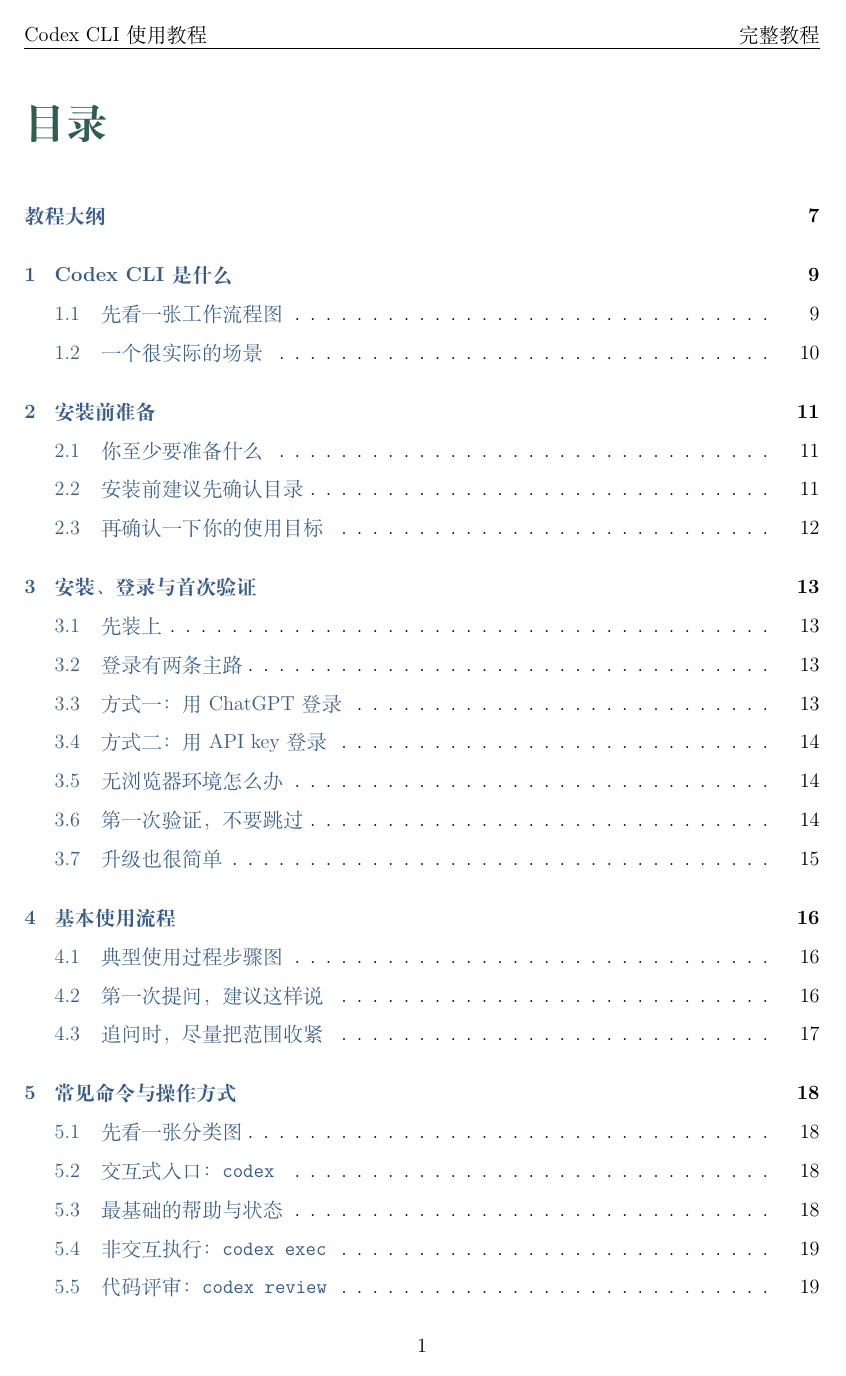
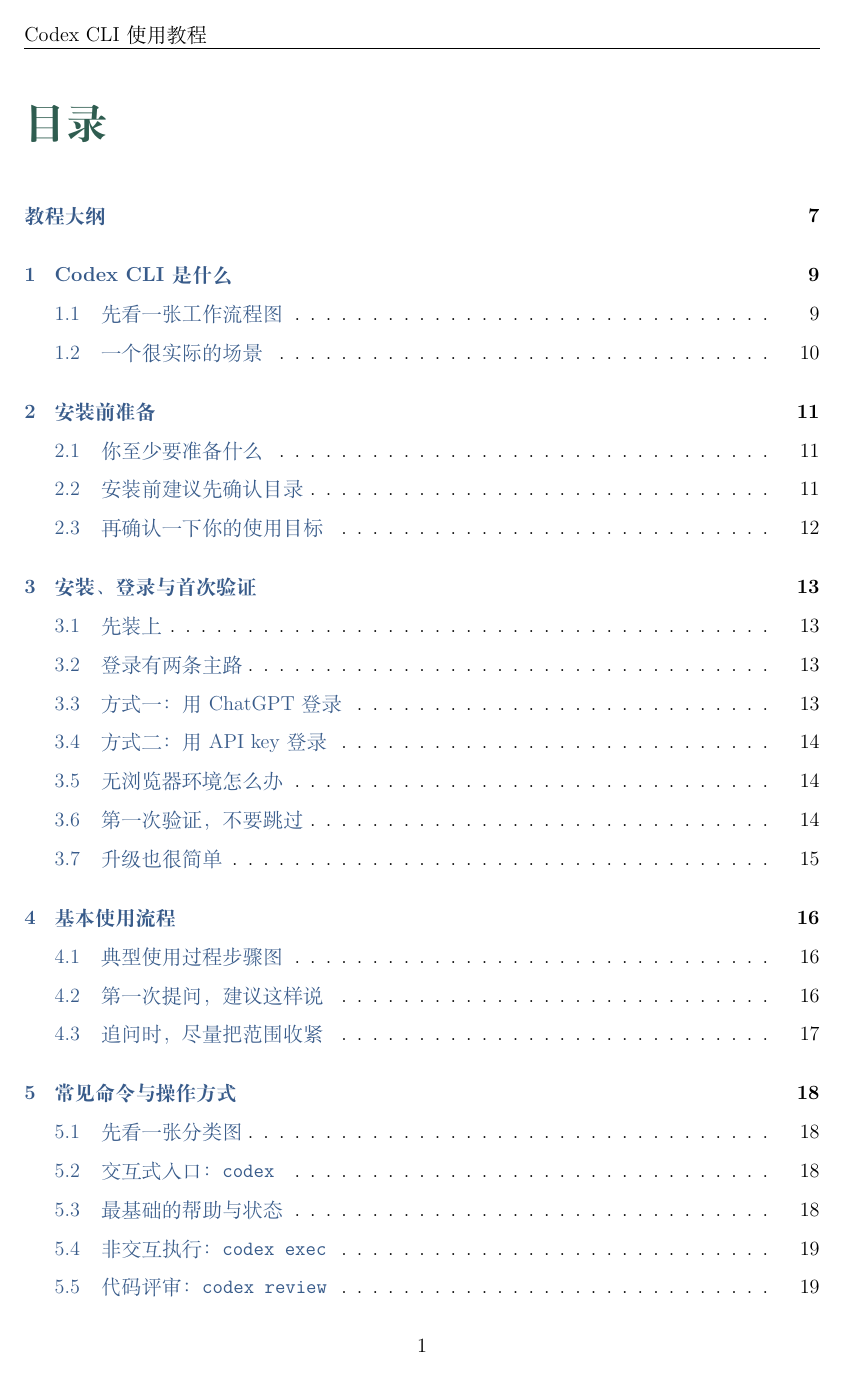
Before and after one commit to zuchengchen/codex_cli_guide, a LaTeX document (tutorials/codex_cli_tutorial.tex): page 2 of 72. Compiled offline with XeLaTeX.

Commit message:
Trim redundant naming

```diff
--- a/tutorials/codex_cli_tutorial.tex
+++ b/tutorials/codex_cli_tutorial.tex
@@ -36,7 +36,6 @@
 \pagestyle{fancy}
 \fancyhf{}
 \fancyhead[L]{Codex CLI 使用教程}
-\fancyhead[R]{完整教程}
 \fancyfoot[C]{\thepage}
 \setlength{\headheight}{15pt}
 
```
Also changed, not shown: README.md, tutorials/codex_cli_tutorial.pdf.
